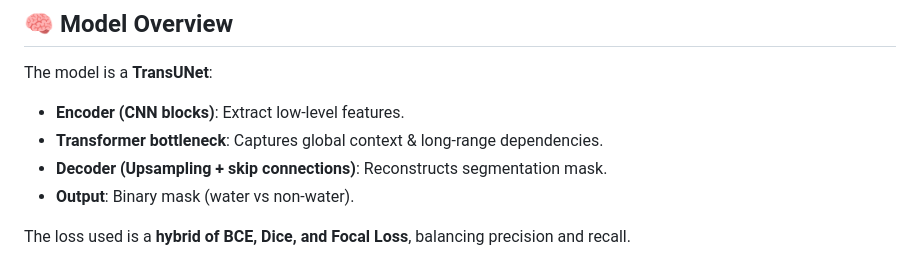
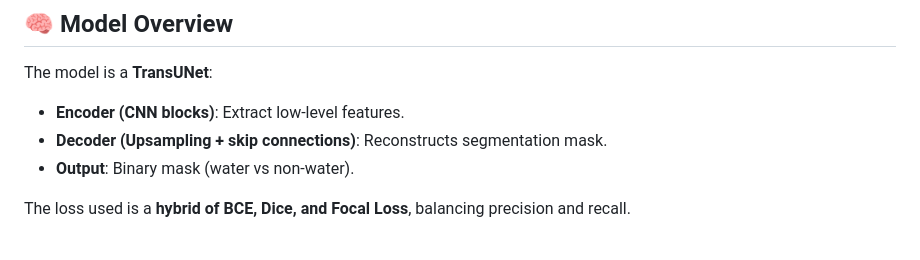
Before and after one commit to Rowanyasser/Water-Segmentation-Project, a Markdown page: README.md, the part around the change. Drawn GitHub-style.

```diff
--- a/README.md
+++ b/README.md
@@ -21,7 +21,6 @@ Water-Segmentation-Project/
 ## 🧠 Model Overview
 The model is a **TransUNet**:
 - **Encoder (CNN blocks)**: Extract low-level features.
-- **Transformer bottleneck**: Captures global context & long-range dependencies.
 - **Decoder (Upsampling + skip connections)**: Reconstructs segmentation mask.
 - **Output**: Binary mask (water vs non-water).
 
```
